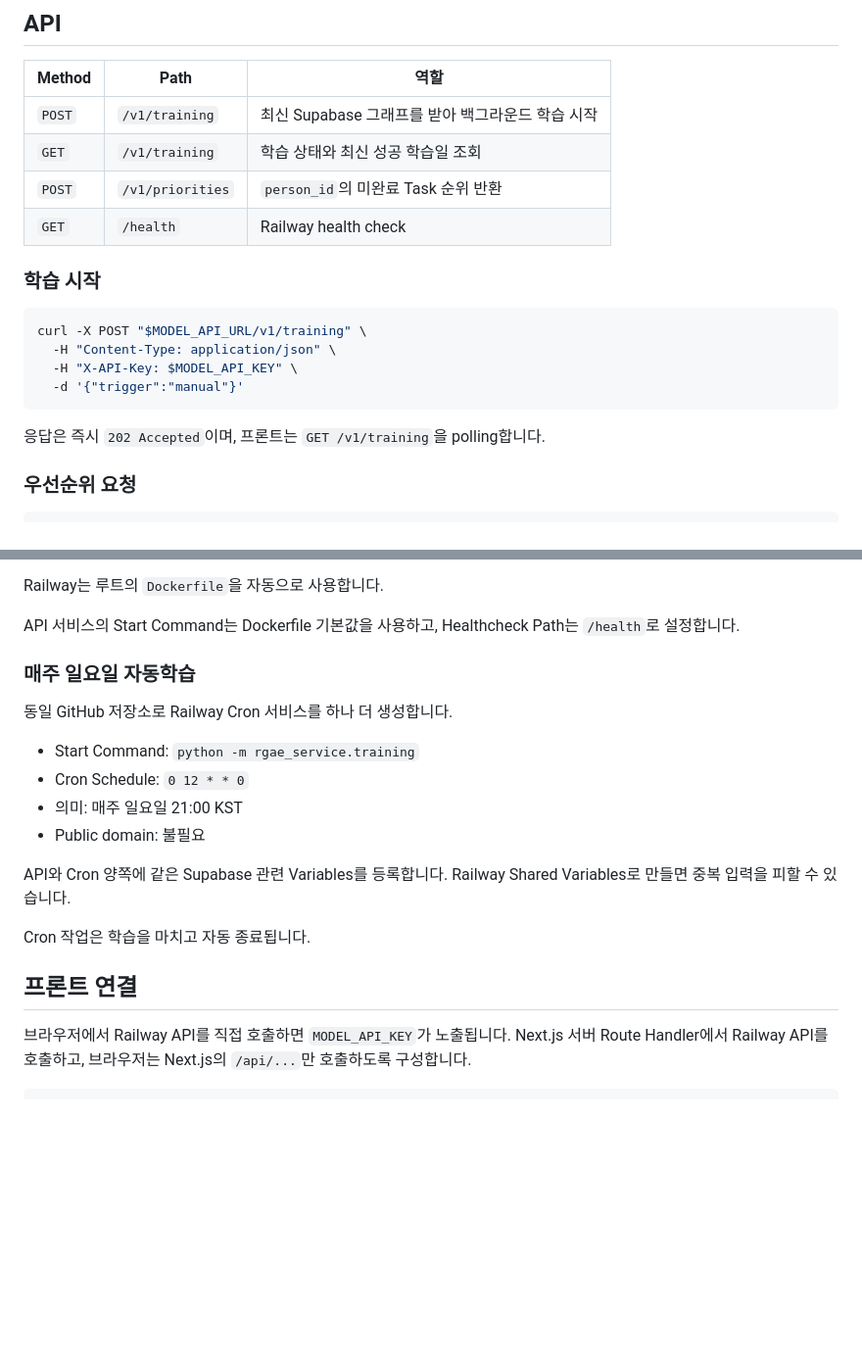
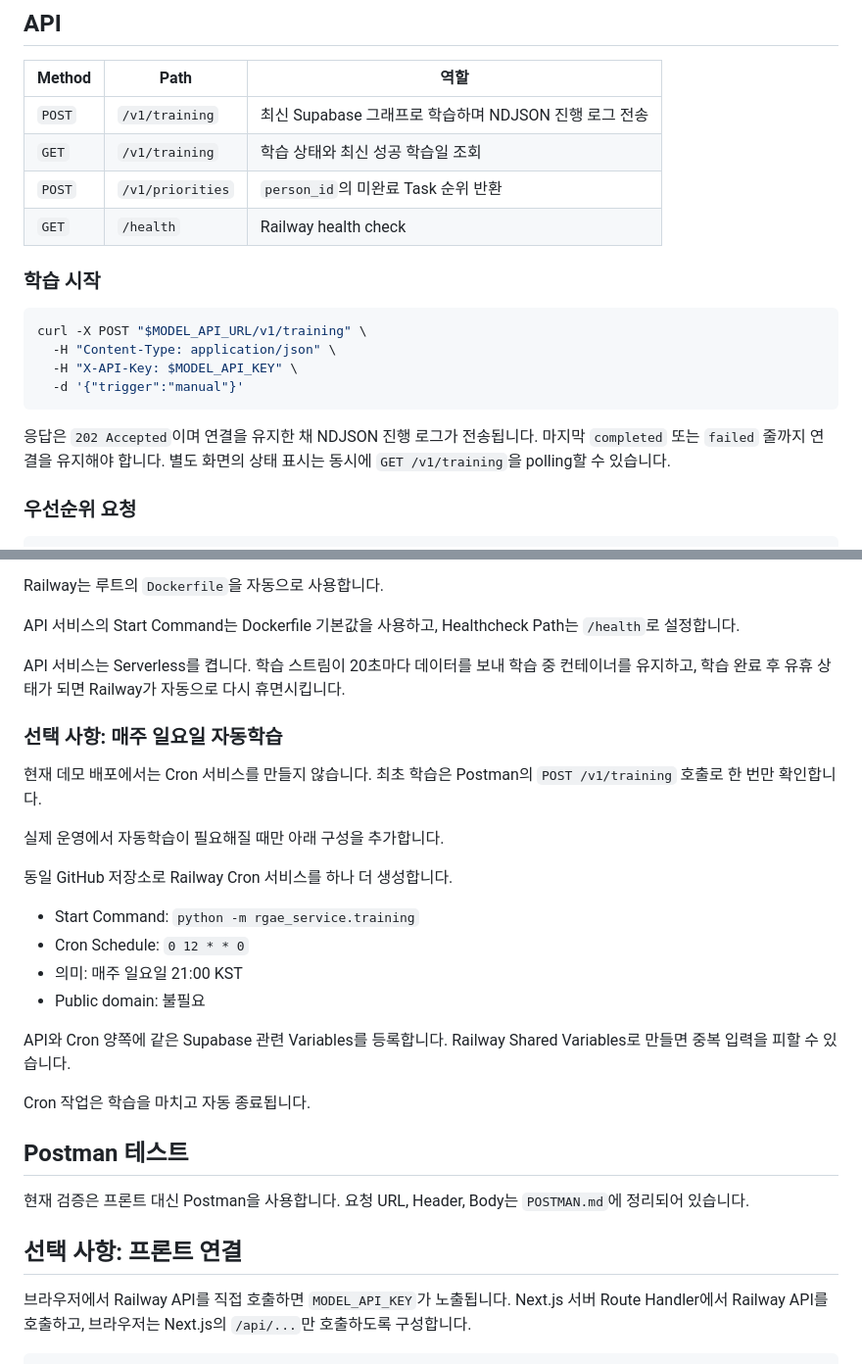
Before and after one commit to zis-jisu/capstone, a Markdown page: README-deploy.md, 2 parts joined by grey strips. Shown at 98% size. GitHub-like rendering; blank space fills up the shorter version.

Commit message:
Revise README-deploy with API updates and options
Updated API documentation for training endpoint and added notes on automatic learning and Postman testing.

````diff
--- a/README-deploy.md
+++ b/README-deploy.md
@@ -6,7 +6,7 @@ Supabase mock 테이블을 `get_graph_snapshot()` RPC로 읽어 R-GAE를 학습
 
 | Method | Path | 역할 |
 |---|---|---|
-| `POST` | `/v1/training` | 최신 Supabase 그래프를 받아 백그라운드 학습 시작 |
+| `POST` | `/v1/training` | 최신 Supabase 그래프로 학습하며 NDJSON 진행 로그 전송 |
 | `GET` | `/v1/training` | 학습 상태와 최신 성공 학습일 조회 |
 | `POST` | `/v1/priorities` | `person_id`의 미완료 Task 순위 반환 |
 | `GET` | `/health` | Railway health check |
@@ -20,7 +20,7 @@ curl -X POST "$MODEL_API_URL/v1/training" \
   -d '{"trigger":"manual"}'
 ```
 
-응답은 즉시 `202 Accepted`이며, 프론트는 `GET /v1/training`을 polling합니다.
+응답은 `202 Accepted`이며 연결을 유지한 채 NDJSON 진행 로그가 전송됩니다. 마지막 `completed` 또는 `failed` 줄까지 연결을 유지해야 합니다. 별도 화면의 상태 표시는 동시에 `GET /v1/training`을 polling할 수 있습니다.
 
 ### 우선순위 요청
 
@@ -81,7 +81,13 @@ Railway는 루트의 `Dockerfile`을 자동으로 사용합니다.
 
 API 서비스의 Start Command는 Dockerfile 기본값을 사용하고, Healthcheck Path는 `/health`로 설정합니다.
 
-### 매주 일요일 자동학습
+API 서비스는 Serverless를 켭니다. 학습 스트림이 20초마다 데이터를 보내 학습 중 컨테이너를 유지하고, 학습 완료 후 유휴 상태가 되면 Railway가 자동으로 다시 휴면시킵니다.
+
+### 선택 사항: 매주 일요일 자동학습
+
+현재 데모 배포에서는 Cron 서비스를 만들지 않습니다. 최초 학습은 Postman의 `POST /v1/training` 호출로 한 번만 확인합니다.
+
+실제 운영에서 자동학습이 필요해질 때만 아래 구성을 추가합니다.
 
 동일 GitHub 저장소로 Railway Cron 서비스를 하나 더 생성합니다.
 
@@ -94,7 +100,11 @@ API와 Cron 양쪽에 같은 Supabase 관련 Variables를 등록합니다. Railw
 
 Cron 작업은 학습을 마치고 자동 종료됩니다.
 
-## 프론트 연결
+## Postman 테스트
+
+현재 검증은 프론트 대신 Postman을 사용합니다. 요청 URL, Header, Body는 `POSTMAN.md`에 정리되어 있습니다.
+
+## 선택 사항: 프론트 연결
 
 브라우저에서 Railway API를 직접 호출하면 `MODEL_API_KEY`가 노출됩니다. Next.js 서버 Route Handler에서 Railway API를 호출하고, 브라우저는 Next.js의 `/api/...`만 호출하도록 구성합니다.
 
````
